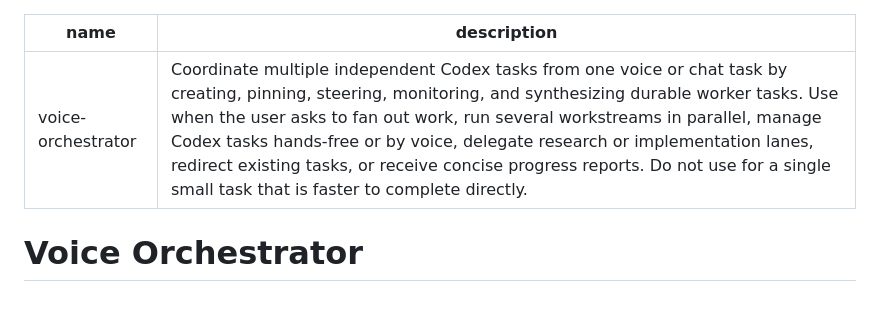
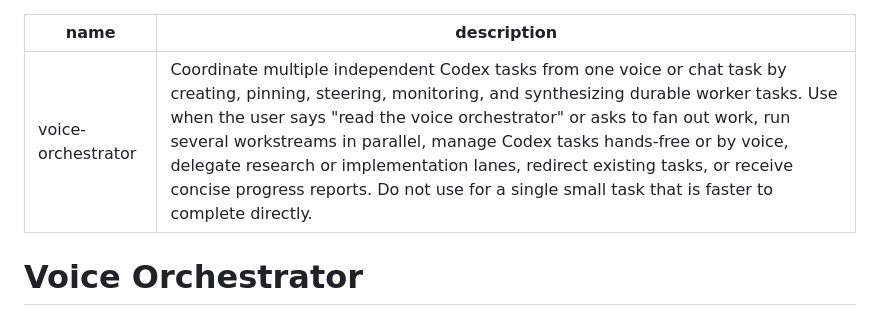
Before and after one commit to Samin12/skills, a Markdown page: voice-orchestrator/SKILL.md, the part around the change. Rendered like a GitHub page.

Commit message:
recognize voice orchestrator read command

```diff
--- a/voice-orchestrator/SKILL.md
+++ b/voice-orchestrator/SKILL.md
@@ -1,6 +1,6 @@
 ---
 name: voice-orchestrator
-description: Coordinate multiple independent Codex tasks from one voice or chat task by creating, pinning, steering, monitoring, and synthesizing durable worker tasks. Use when the user asks to fan out work, run several workstreams in parallel, manage Codex tasks hands-free or by voice, delegate research or implementation lanes, redirect existing tasks, or receive concise progress reports. Do not use for a single small task that is faster to complete directly.
+description: Coordinate multiple independent Codex tasks from one voice or chat task by creating, pinning, steering, monitoring, and synthesizing durable worker tasks. Use when the user says "read the voice orchestrator" or asks to fan out work, run several workstreams in parallel, manage Codex tasks hands-free or by voice, delegate research or implementation lanes, redirect existing tasks, or receive concise progress reports. Do not use for a single small task that is faster to complete directly.
 ---
 
 # Voice Orchestrator
```
